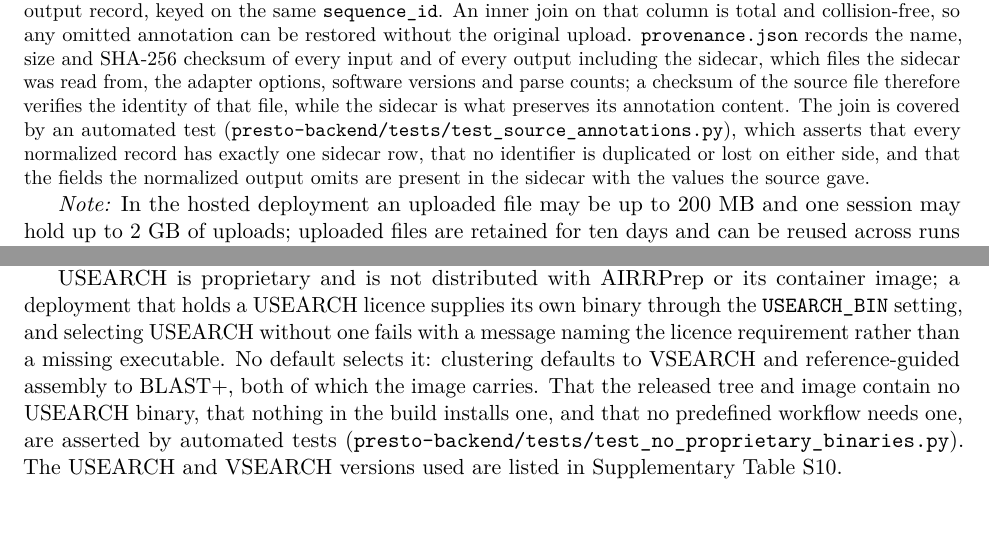
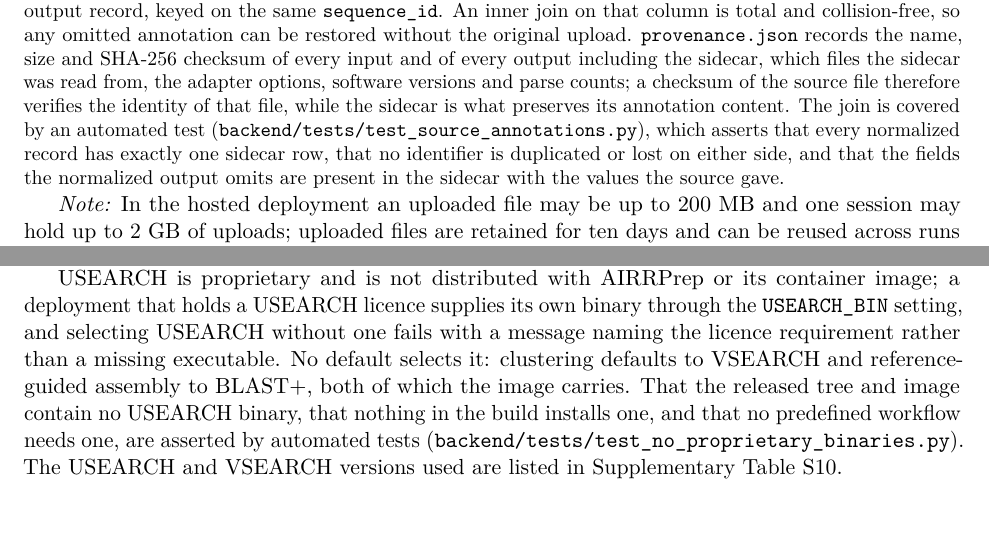
Before and after one commit to ComputImm/AIRRPrep, a LaTeX document (paper/manuscript/supplementary.tex): two parts of pages 6 and 10 of 32, joined at a grey line, cut so that both start at the same text. Compiled offline with pdfLaTeX.

Commit message:
paper: use repository paths; keep shell scripts LF via .gitattributes

```diff
--- a/paper/manuscript/supplementary.tex
+++ b/paper/manuscript/supplementary.tex
@@ -198,7 +198,7 @@
 checksum of the source file therefore verifies the identity of that file,
 while the sidecar is what preserves its annotation content. The join is
 covered by an automated test
-(\texttt{presto-backend/tests/test\_source\_annotations.py}), which asserts
+(\texttt{backend/tests/test\_source\_annotations.py}), which asserts
 that every normalized record has exactly one sidecar row, that no identifier
 is duplicated or lost on either side, and that the fields the normalized
 output omits are present in the sidecar with the values the source gave.\par}
@@ -399,7 +399,7 @@
 released tree and image contain no USEARCH binary, that nothing in the build
 installs one, and that no predefined workflow needs one, are asserted by
 automated tests
-(\texttt{presto-backend/tests/test\_no\_proprietary\_binaries.py}). The USEARCH
+(\texttt{backend/tests/test\_no\_proprietary\_binaries.py}). The USEARCH
 and VSEARCH versions used are listed in Supplementary Table~S10.
 
 \clearpage
```
Also changed, not shown: paper/manuscript/supplementary.pdf, paper/manuscript/supplementary.tex (6 more changed lines), 2 other files.
